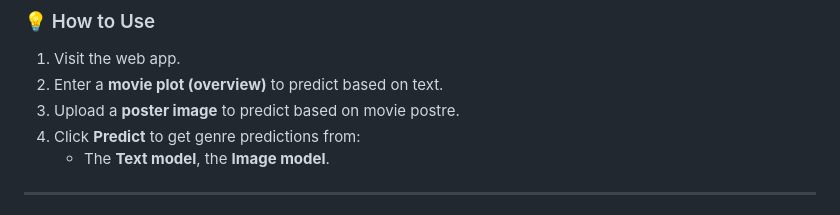
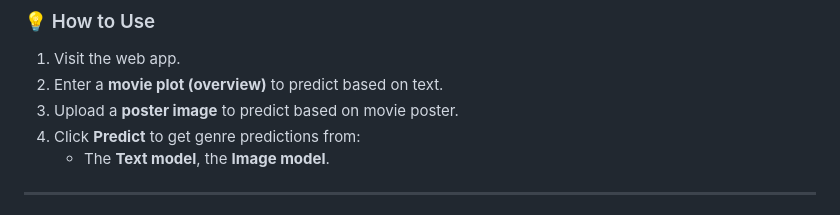
Before and after one commit to ujwalwag/Movie-Genre-Classification-Sys, a Markdown page: README.md, the part around the change. Rendered like a GitHub page.

```diff
--- a/README.md
+++ b/README.md
@@ -100,7 +100,7 @@ docker run -p 5000:5000 movie-genre-classifier
 
 1. Visit the web app.
 2. Enter a **movie plot (overview)** to predict based on text.
-3. Upload a **poster image** to predict based on movie postre.
+3. Upload a **poster image** to predict based on movie poster.
 4. Click **Predict** to get genre predictions from:
    - The **Text model**, the **Image model**.
 
```
